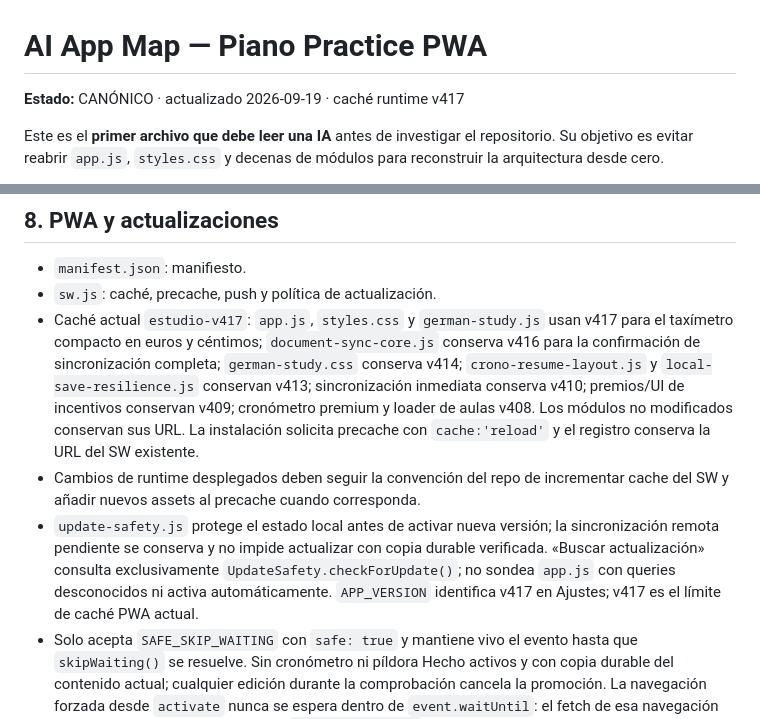
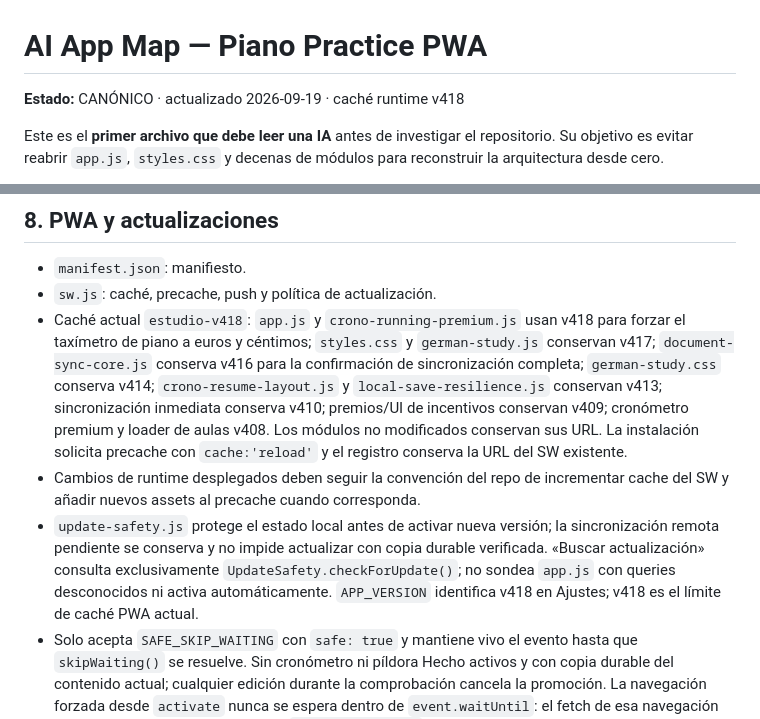
Before and after one commit to albertjafe/lapeziness-doroptero3, a Markdown page: .ai/APP_MAP.md, 2 parts joined by grey strips. Drawn GitHub-style.

Commit message:
docs: documenta taxímetro a céntimos v418

```diff
--- a/.ai/APP_MAP.md
+++ b/.ai/APP_MAP.md
@@ -1,6 +1,6 @@
 # AI App Map — Piano Practice PWA
 
-**Estado:** CANÓNICO · actualizado 2026-09-19 · caché runtime v417
+**Estado:** CANÓNICO · actualizado 2026-09-19 · caché runtime v418
 
 Este es el **primer archivo que debe leer una IA** antes de investigar el repositorio. Su objetivo es evitar reabrir `app.js`, `styles.css` y decenas de módulos para reconstruir la arquitectura desde cero.
 
@@ -362,9 +362,9 @@ Schema 3 añade `recentStudyDays`: hasta 90 días locales con minutos por obra/m
 
 - `manifest.json`: manifiesto.
 - `sw.js`: caché, precache, push y política de actualización.
-- Caché actual `estudio-v417`: `app.js`, `styles.css` y `german-study.js` usan v417 para el taxímetro compacto en euros y céntimos; `document-sync-core.js` conserva v416 para la confirmación de sincronización completa; `german-study.css` conserva v414; `crono-resume-layout.js` y `local-save-resilience.js` conservan v413; sincronización inmediata conserva v410; premios/UI de incentivos conservan v409; cronómetro premium y loader de aulas v408. Los módulos no modificados conservan sus URL. La instalación solicita precache con `cache:'reload'` y el registro conserva la URL del SW existente.
+- Caché actual `estudio-v418`: `app.js` y `crono-running-premium.js` usan v418 para forzar el taxímetro de piano a euros y céntimos; `styles.css` y `german-study.js` conservan v417; `document-sync-core.js` conserva v416 para la confirmación de sincronización completa; `german-study.css` conserva v414; `crono-resume-layout.js` y `local-save-resilience.js` conservan v413; sincronización inmediata conserva v410; premios/UI de incentivos conservan v409; cronómetro premium y loader de aulas v408. Los módulos no modificados conservan sus URL. La instalación solicita precache con `cache:'reload'` y el registro conserva la URL del SW existente.
 - Cambios de runtime desplegados deben seguir la convención del repo de incrementar cache del SW y añadir nuevos assets al precache cuando corresponda.
-- `update-safety.js` protege el estado local antes de activar nueva versión; la sincronización remota pendiente se conserva y no impide actualizar con copia durable verificada. «Buscar actualización» consulta exclusivamente `UpdateSafety.checkForUpdate()`; no sondea `app.js` con queries desconocidos ni activa automáticamente. `APP_VERSION` identifica v417 en Ajustes; v417 es el límite de caché PWA actual.
+- `update-safety.js` protege el estado local antes de activar nueva versión; la sincronización remota pendiente se conserva y no impide actualizar con copia durable verificada. «Buscar actualización» consulta exclusivamente `UpdateSafety.checkForUpdate()`; no sondea `app.js` con queries desconocidos ni activa automáticamente. `APP_VERSION` identifica v418 en Ajustes; v418 es el límite de caché PWA actual.
 - Solo acepta `SAFE_SKIP_WAITING` con `safe: true` y mantiene vivo el evento hasta que `skipWaiting()` se resuelve. Sin cronómetro ni píldora Hecho activos y con copia durable del contenido actual; cualquier edición durante la comprobación cancela la promoción. La navegación forzada desde `activate` nunca se espera dentro de `event.waitUntil`: el fetch de esa navegación espera a que termine la activación. `controllerchange` recarga una vez; la primera toma de control no recarga. `update.html` es una vía de recuperación servida por red: crea una copia durable, activa el worker en espera y reabre la app sin borrar cachés, almacenamiento ni registro del SW.
 - Shell y assets versionados se sirven desde su caché para no mezclar A/B. Se retienen el caché actual y el anterior, respetando cachés ajenos. Un asset antiguo ausente devuelve 503 en lugar de código nuevo bajo una URL vieja.
 - `scripts/check-runtime.mjs` recorre loaders e importaciones del worker y contrasta los assets con precache, sintaxis y query versions. También detecta cargas DOM por helpers `id,src` e inyecciones literales con IDs distintos; permite un ID compartido y separa los imports del Worker. Playwright comprueba que la persistencia se ejecuta una sola vez.
```
